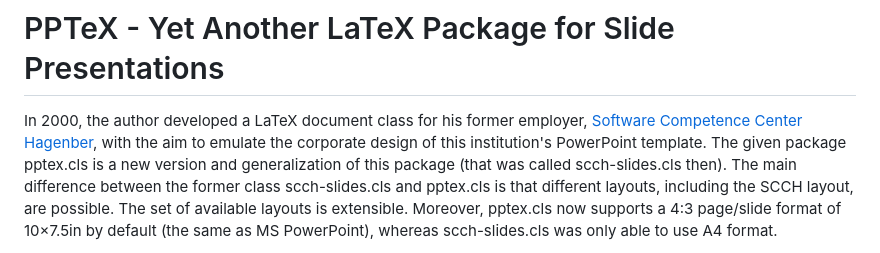
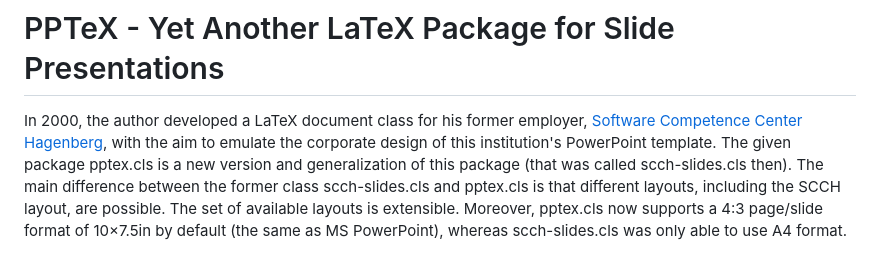
Before and after one commit to UBod/pptex, a Markdown page: README.md, the part around the change. Drawn GitHub-style.

```diff
--- a/README.md
+++ b/README.md
@@ -1,7 +1,7 @@
 # PPTeX - Yet Another LaTeX Package for Slide Presentations
 
 In 2000, the author developed a LaTeX document class for his former employer,
-[Software Competence Center Hagenber](http://www.scch.at/), with the aim to emulate the corporate
+[Software Competence Center Hagenberg](http://www.scch.at/), with the aim to emulate the corporate
 design of this institution's PowerPoint template. The given package pptex.cls is a new version
 and generalization of this package (that was called scch-slides.cls then). The main difference
 between the former class scch-slides.cls and pptex.cls is that different layouts, including
```
